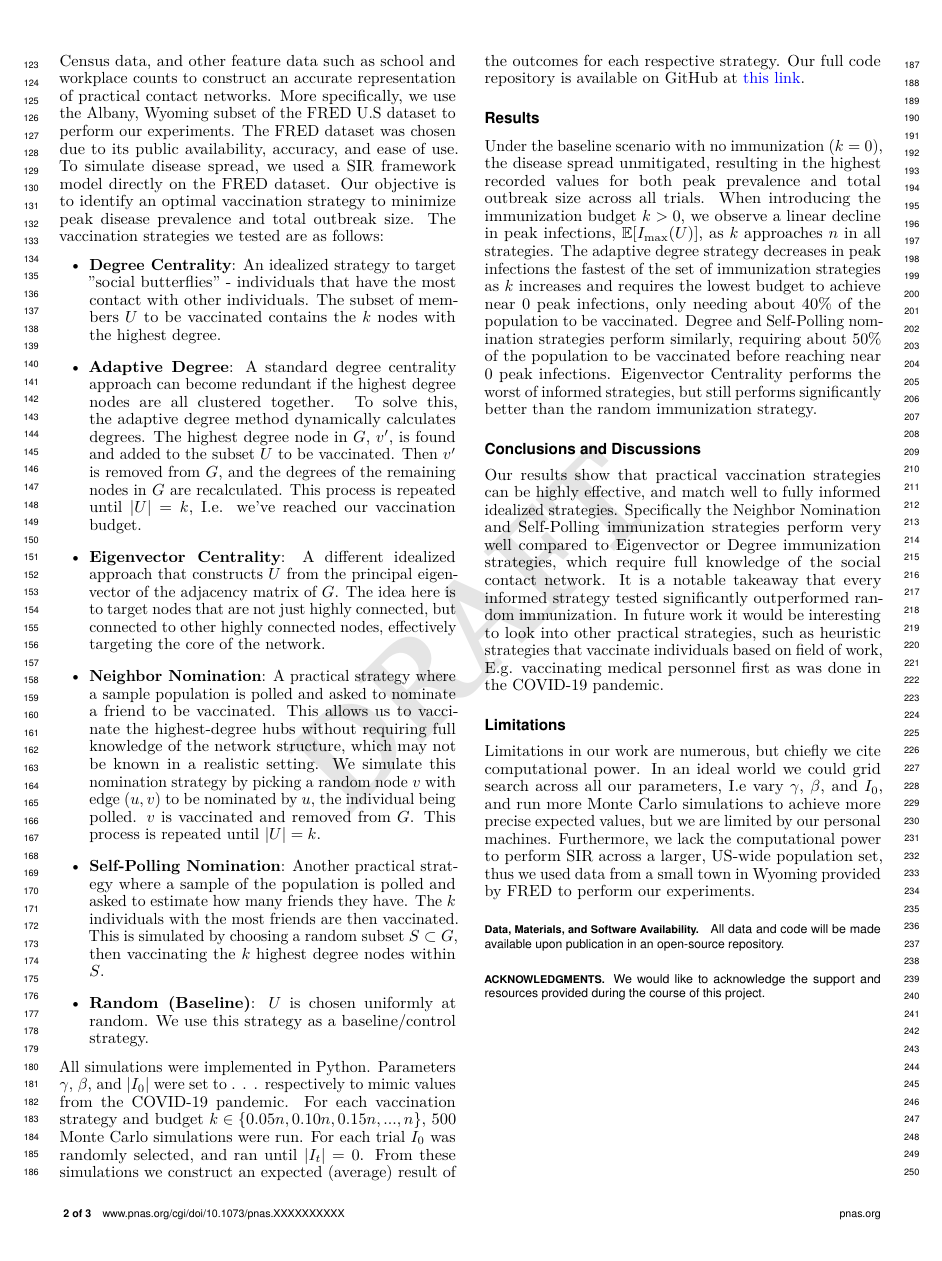
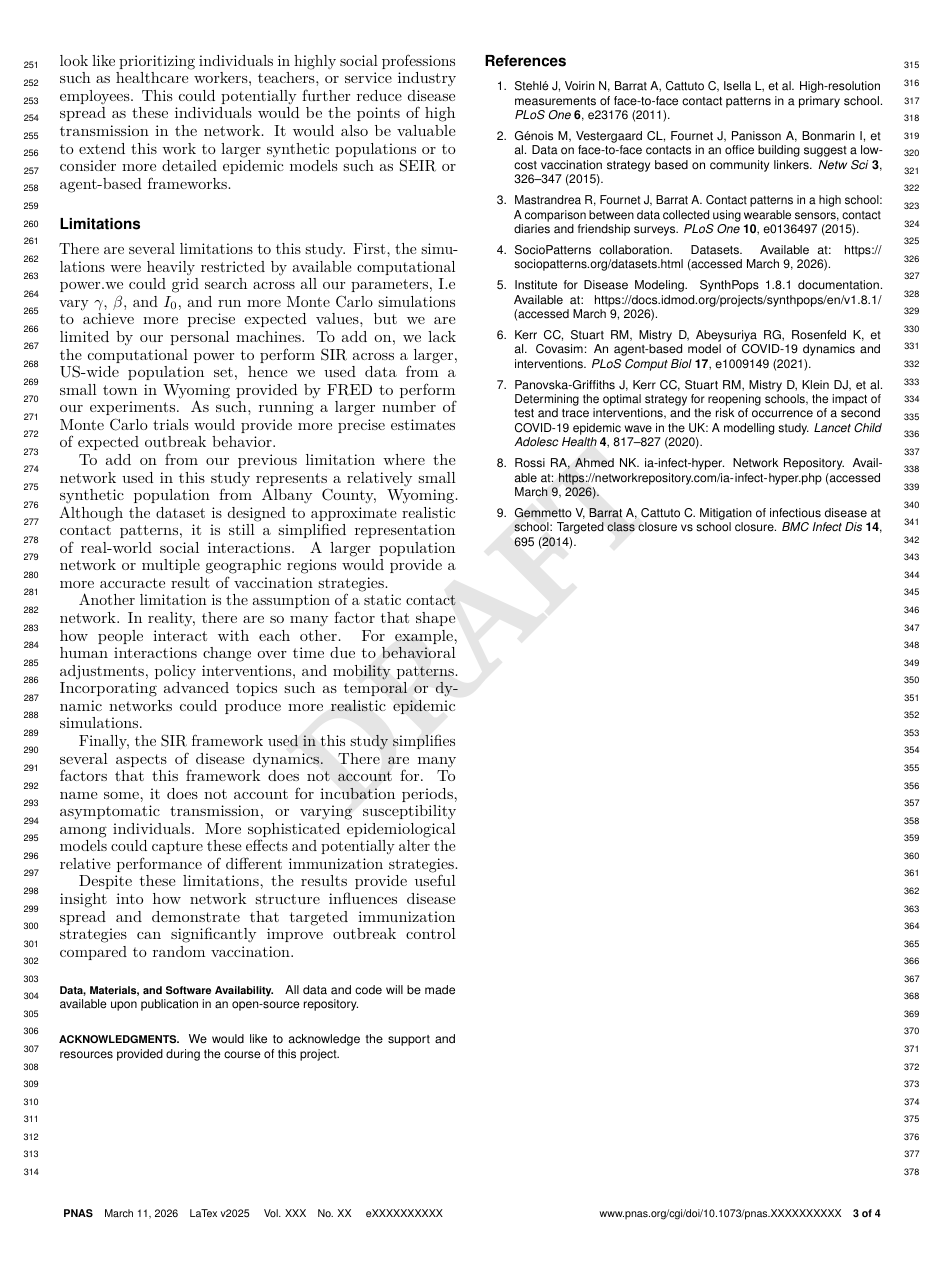
Before and after one commit to jonjon-levi/disease-propogation-network, a LaTeX document (main.tex): page 2 of 3 before the commit and page 3 of 4 after it. Compiled offline with pdfLaTeX.

Commit message:
Updated discussion/conclusions and limitations sections

```diff
--- a/main.tex
+++ b/main.tex
@@ -95,4 +95,3 @@ All simulations were implemented in Python. Parameters $\gamma$, $\beta$, and $|
 Under the baseline scenario with no immunization ($k=0$), the disease spread unmitigated, resulting in the highest recorded values for both peak prevalence and total outbreak size across all trials.
 When introducing the immunization budget $k > 0$, we observe a linear decline in peak infections, $\mathbb{E}[I_{\max}(U)]$, as $k$ approaches $n$ in all strategies. The adaptive degree strategy decreases in peak infections the fastest of the set of immunization strategies as $k$ increases and requires the lowest budget to achieve near 0 peak infections, only needing about 40\% of the population to be vaccinated. Degree and Self-Polling nomination strategies perform similarly, requiring about 50\% of the population to be vaccinated before reaching near 0 peak infections. Eigenvector Centrality performs the worst of informed strategies, but still performs significantly better than the random immunization strategy.
 \section*{Conclusions and Discussions}
-Our results show that practical vaccination strategies can be highly effective, and match well to fully informed idealized strategies. Specifically the Neighbor Nomination and Self-Polling immunization strategies perform very well compared to Eigenvector or Degree immunization strategies, which require full knowledge of the social contact network. It is a notable takeaway that every informed strategy tested significantly outperformed random immunization. In future work it would be interesting to look into other practical strategies, such as heuristic strategies that vaccinate individuals based on field of work, E.g. vaccinating medical personnel first as was done in the COVID-19 pandemic.
@@ -99,5 +105,16 @@ Our results show that practical vaccination strategies can be highly effective,
+In future work it would be interesting to look into other practical strategies, such as heuristic strategies that vaccinate individuals based on field of work, e.g. vaccinating medical personnel first as was done in the COVID-19 pandemic. In addition, future work could explore other practical vaccination strategies that rely on demographic or occupational information. This would look like prioritizing individuals in highly social professions such as healthcare workers, teachers, or service industry employees. This could potentially further reduce disease spread as these individuals would be the points of high transmission in the network. It would also be valuable to extend this work to larger synthetic populations or to consider more detailed epidemic models such as SEIR or agent-based frameworks.
+
 \section*{Limitations}
-Limitations in our work are numerous, but chiefly we cite computational power. In an ideal world we could grid search across all our parameters, I.e vary $\gamma$, $\beta$, and $I_0$, and run more Monte Carlo simulations to achieve more precise expected values, but we are limited by our personal machines. Furthermore, we lack the computational power to perform SIR across a larger, US-wide population set, thus we used data from a small town in Wyoming provided by FRED to perform our experiments.
+
+There are several limitations to this study. First, the simulations were heavily restricted by available computational power.we could grid search across all our parameters, I.e vary $\gamma$, $\beta$, and $I_0$, and run more Monte Carlo simulations to achieve more precise expected values, but we are limited by our personal machines. To add on, we lack the computational power to perform SIR across a larger, US-wide population set, hence we used data from a small town in Wyoming provided by FRED to perform our experiments. As such, running a larger number of Monte Carlo trials would provide more precise estimates of expected outbreak behavior.
+
+To add on from our previous limitation where the network used in this study represents a relatively small synthetic population from Albany County, Wyoming. Although the dataset is designed to approximate realistic contact patterns, it is still a simplified representation of real-world social interactions. A larger population network or multiple geographic regions would provide a more accuracte result of vaccination strategies.
+
+Another limitation is the assumption of a static contact network. In reality, there are so many factor that shape how people interact with each other. For example, human interactions change over time due to behavioral adjustments, policy interventions, and mobility patterns. Incorporating advanced topics such as temporal or dynamic networks could produce more realistic epidemic simulations.
+
+Finally, the SIR framework used in this study simplifies several aspects of disease dynamics. There are many factors that this framework does not account for. To name some, it does not account for incubation periods, asymptomatic transmission, or varying susceptibility among individuals. More sophisticated epidemiological models could capture these effects and potentially alter the relative performance of different immunization strategies.
+
+Despite these limitations, the results provide useful insight into how network structure influences disease spread and demonstrate that targeted immunization strategies can significantly improve outbreak control compared to random vaccination.
 
 \dataavail{All data and code will be made available upon publication in an open-source repository.}
 
```
Also changed, not shown: main.tex (7 more changed lines).
